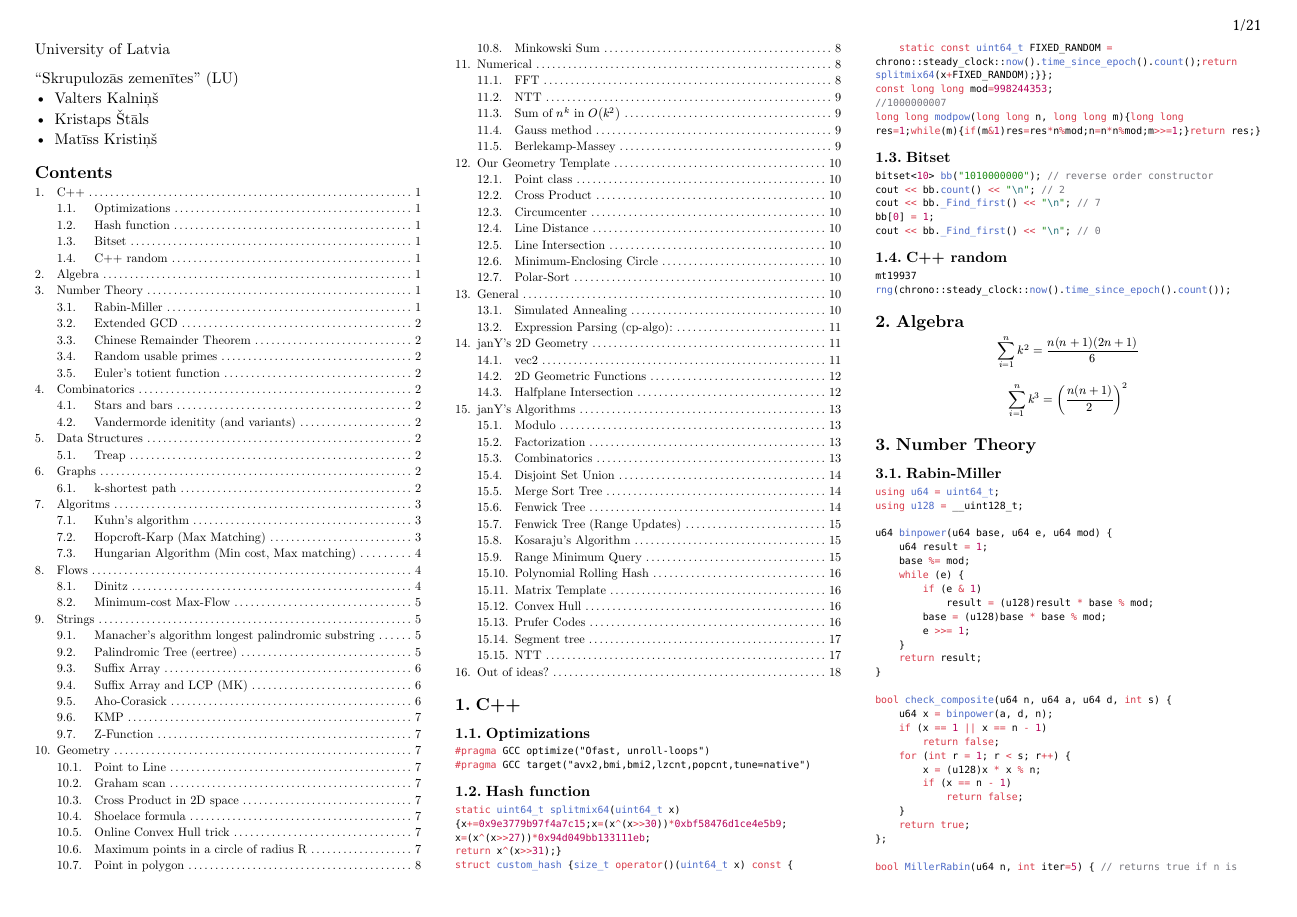
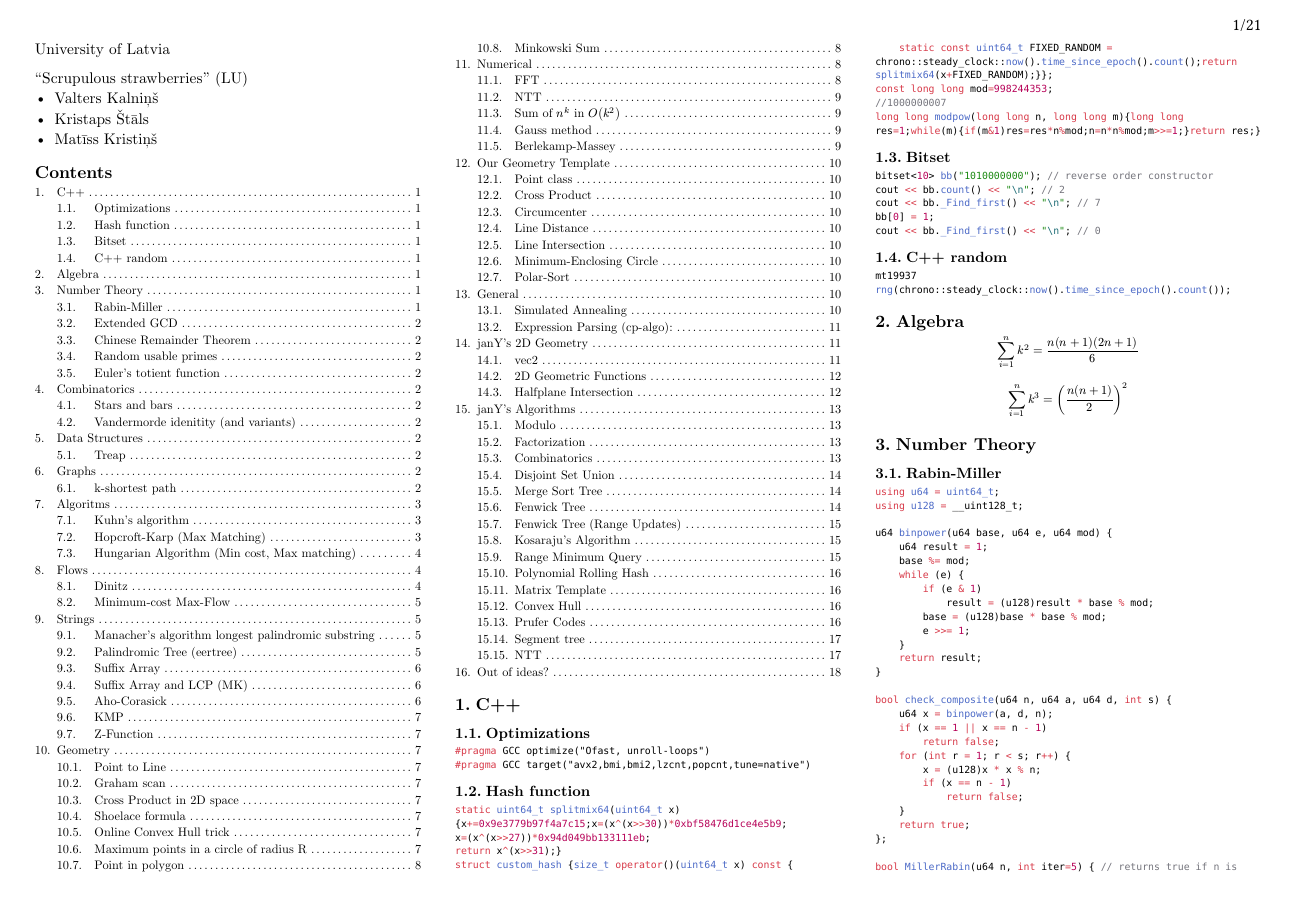
Before and after one commit to mkristins/icpc-pipari, a Typst document (notebook.typ): page 1 of 21. Compiled offline with Typst 0.15.

Commit message:
english team name

```diff
--- a/notebook.typ
+++ b/notebook.typ
@@ -27,7 +27,7 @@ header: context [
 )
 University of Latvia
 
-"Skrupulozās zemenītes" (LU)
+"Scrupulous strawberries" (LU)
 - Valters Kalniņš
 - Kristaps Štāls
 - Matīss Kristiņš
```
Also changed, not shown: notebook.pdf.
